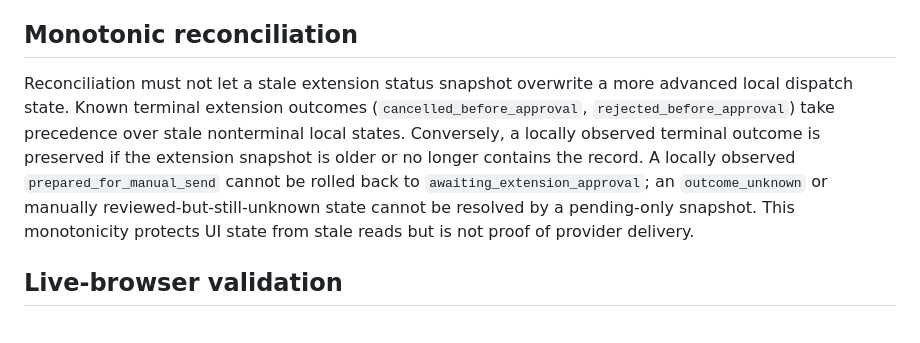
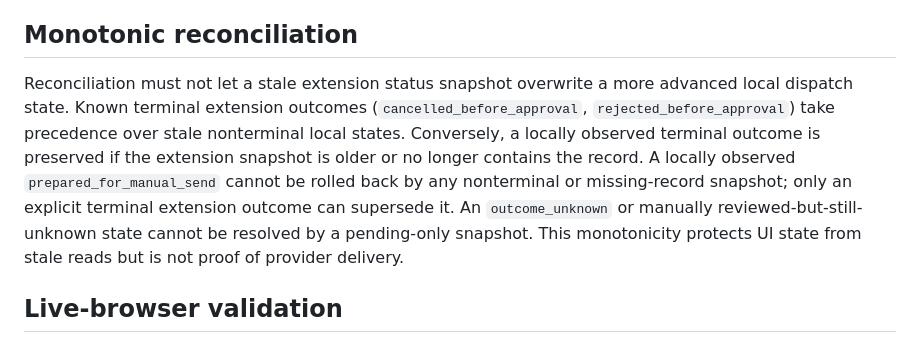
Before and after one commit to omwei-org/consilium, a Markdown page: docs/architecture.md, the part around the change. GitHub-like rendering.

Commit message:
Clarify monotonic preservation of confirmed preparation during reconciliation

```diff
--- a/docs/architecture.md
+++ b/docs/architecture.md
@@ -40,7 +40,7 @@ The hosted UI's IndexedDB round ledger and the extension's `chrome.storage.local
 
 ## Monotonic reconciliation
 
-Reconciliation must not let a stale extension status snapshot overwrite a more advanced local dispatch state. Known terminal extension outcomes (`cancelled_before_approval`, `rejected_before_approval`) take precedence over stale nonterminal local states. Conversely, a locally observed terminal outcome is preserved if the extension snapshot is older or no longer contains the record. A locally observed `prepared_for_manual_send` cannot be rolled back to `awaiting_extension_approval`; an `outcome_unknown` or manually reviewed-but-still-unknown state cannot be resolved by a pending-only snapshot. This monotonicity protects UI state from stale reads but is not proof of provider delivery.
+Reconciliation must not let a stale extension status snapshot overwrite a more advanced local dispatch state. Known terminal extension outcomes (`cancelled_before_approval`, `rejected_before_approval`) take precedence over stale nonterminal local states. Conversely, a locally observed terminal outcome is preserved if the extension snapshot is older or no longer contains the record. A locally observed `prepared_for_manual_send` cannot be rolled back by any nonterminal or missing-record snapshot; only an explicit terminal extension outcome can supersede it. An `outcome_unknown` or manually reviewed-but-still-unknown state cannot be resolved by a pending-only snapshot. This monotonicity protects UI state from stale reads but is not proof of provider delivery.
 
 ## Live-browser validation
 
```
